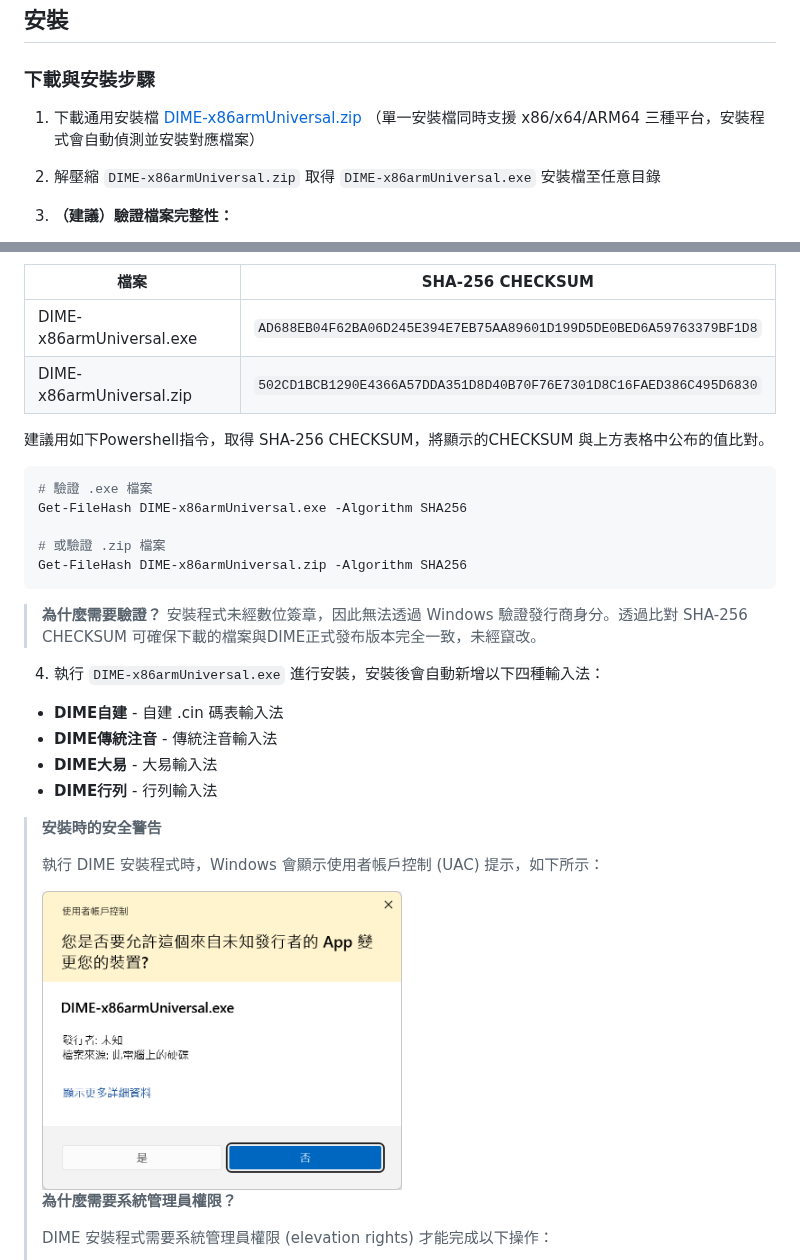
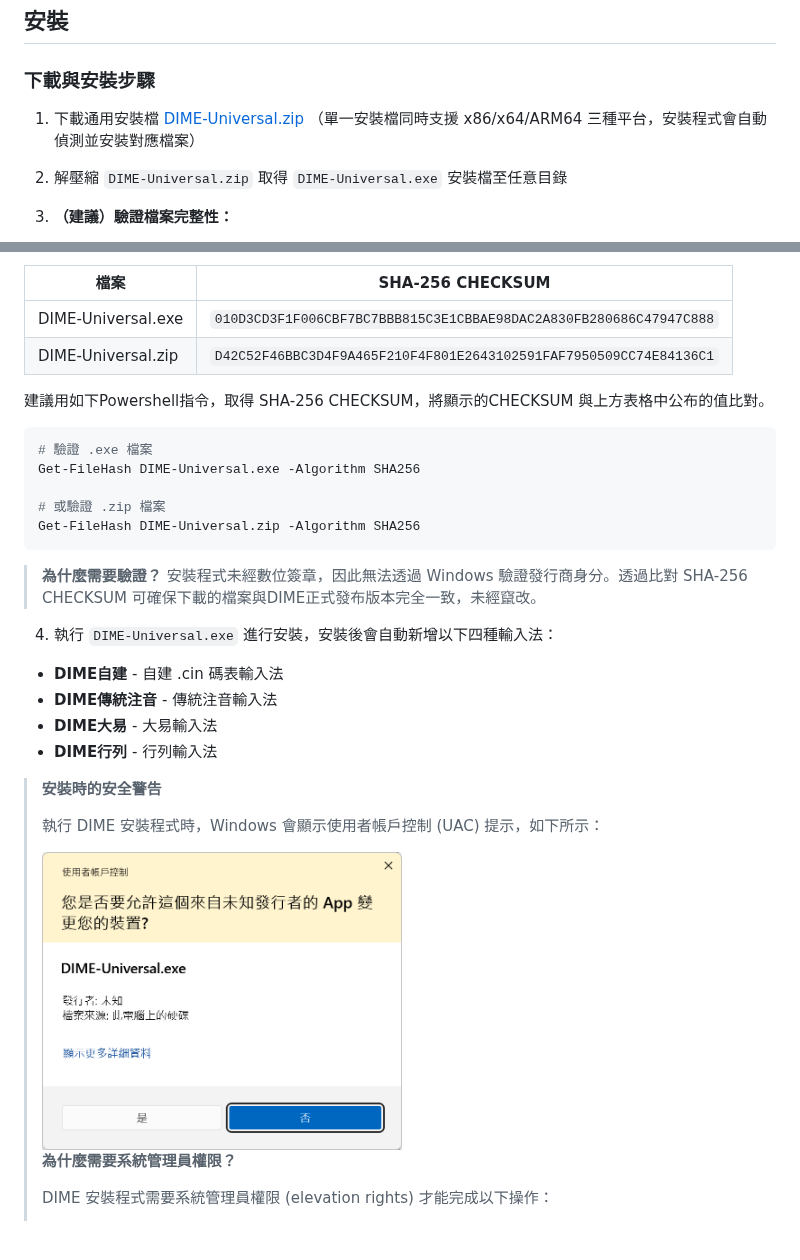
Before and after one commit to jrywu/DIME, a Markdown page: README.md, 2 parts joined by grey strips. Drawn GitHub-style; pictures changed too: docs/UAC.png; blank space fills up the shorter version.

Commit message:
Correct x86/win32 naming and renamed installer to DIME-Universal

````diff
--- a/README.md
+++ b/README.md
@@ -35,10 +35,10 @@ DIME 是一套適用於 Windows 8/10/11 的輸入法框架，支援多種中文
 
 ### 下載與安裝步驟
 
-1. 下載通用安裝檔 [DIME-x86armUniversal.zip](https://github.com/jrywu/DIME/raw/refs/heads/master/installer/DIME-x86armUniversal.zip)
+1. 下載通用安裝檔 [DIME-Universal.zip](https://github.com/jrywu/DIME/raw/refs/heads/master/installer/DIME-Universal.zip)
    （單一安裝檔同時支援 x86/x64/ARM64 三種平台，安裝程式會自動偵測並安裝對應檔案）
 
-2. 解壓縮 `DIME-x86armUniversal.zip` 取得 `DIME-x86armUniversal.exe` 安裝檔至任意目錄
+2. 解壓縮 `DIME-Universal.zip` 取得 `DIME-Universal.exe` 安裝檔至任意目錄
 
 3. **（建議）驗證檔案完整性：**
 
@@ -48,24 +48,24 @@ DIME 是一套適用於 Windows 8/10/11 的輸入法框架，支援多種中文
 
    | 檔案 | SHA-256 CHECKSUM |
    |------|----------------|
-   | DIME-x86armUniversal.exe | `AD688EB04F62BA06D245E394E7EB75AA89601D199D5DE0BED6A59763379BF1D8` |
-   | DIME-x86armUniversal.zip | `502CD1BCB1290E4366A57DDA351D8D40B70F76E7301D8C16FAED386C495D6830` |
+   | DIME-Universal.exe | `010D3CD3F1F006CBF7BC7BBB815C3E1CBBAE98DAC2A830FB280686C47947C888` |
+   | DIME-Universal.zip | `D42C52F46BBC3D4F9A465F210F4F801E2643102591FAF7950509CC74E84136C1` |
 
    <!-- CHECKSUM_END -->
 
 建議用如下Powershell指令，取得 SHA-256 CHECKSUM，將顯示的CHECKSUM 與上方表格中公布的值比對。
 ```powershell
 # 驗證 .exe 檔案
-Get-FileHash DIME-x86armUniversal.exe -Algorithm SHA256
+Get-FileHash DIME-Universal.exe -Algorithm SHA256
 
 # 或驗證 .zip 檔案
-Get-FileHash DIME-x86armUniversal.zip -Algorithm SHA256
+Get-FileHash DIME-Universal.zip -Algorithm SHA256
 ```
 
 
    > **為什麼需要驗證？** 安裝程式未經數位簽章，因此無法透過 Windows 驗證發行商身分。透過比對 SHA-256 CHECKSUM 可確保下載的檔案與DIME正式發布版本完全一致，未經竄改。
 
-4. 執行 `DIME-x86armUniversal.exe` 進行安裝，安裝後會自動新增以下四種輸入法：
+4. 執行 `DIME-Universal.exe` 進行安裝，安裝後會自動新增以下四種輸入法：
 - **DIME自建** - 自建 .cin 碼表輸入法
 - **DIME傳統注音** - 傳統注音輸入法
 - **DIME大易** - 大易輸入法
````
Also changed, not shown: other parts of README.md (+1 -1 lines), docs/HOW_TO_BUILD.md (+37 -39 lines), 7 other files.
